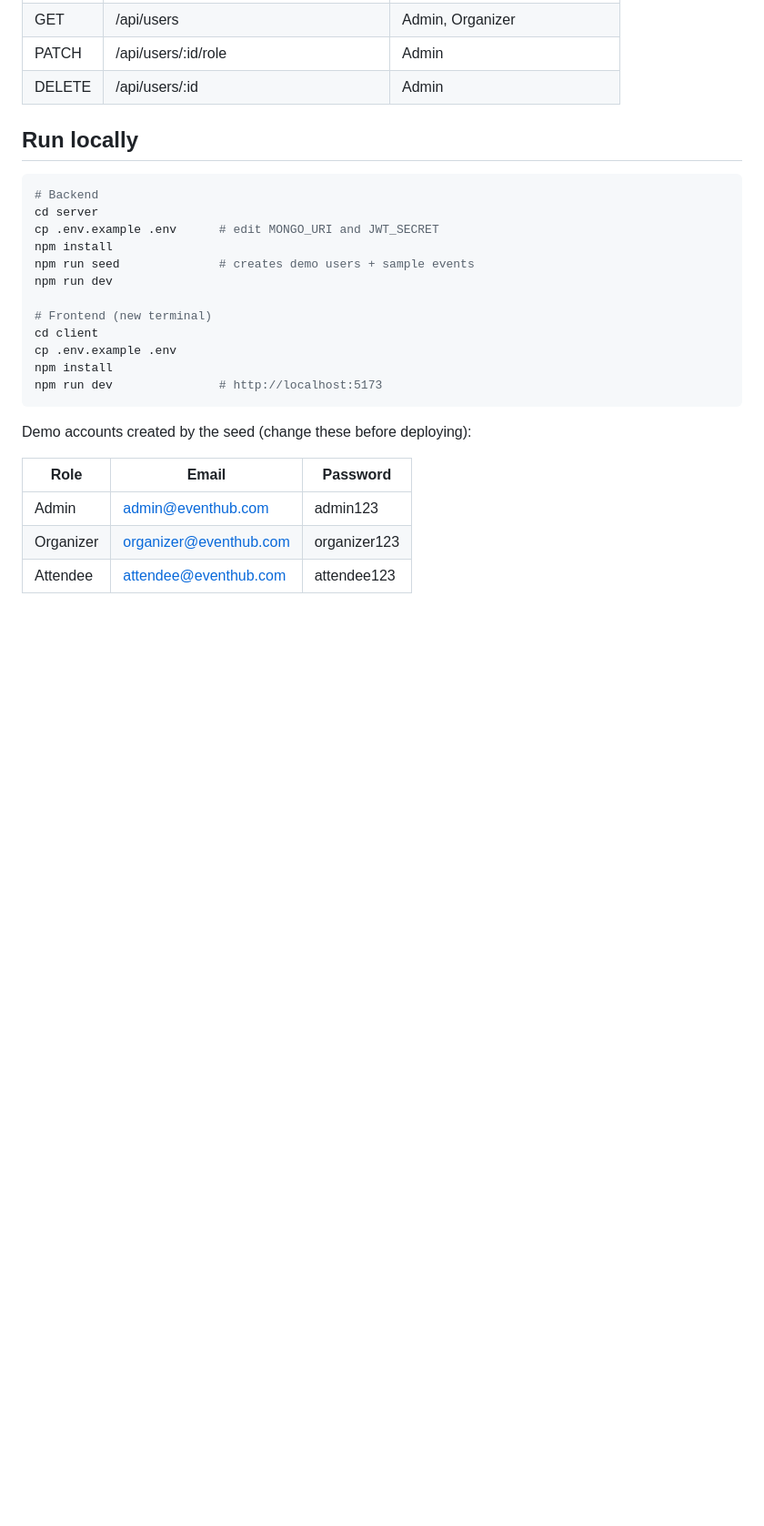
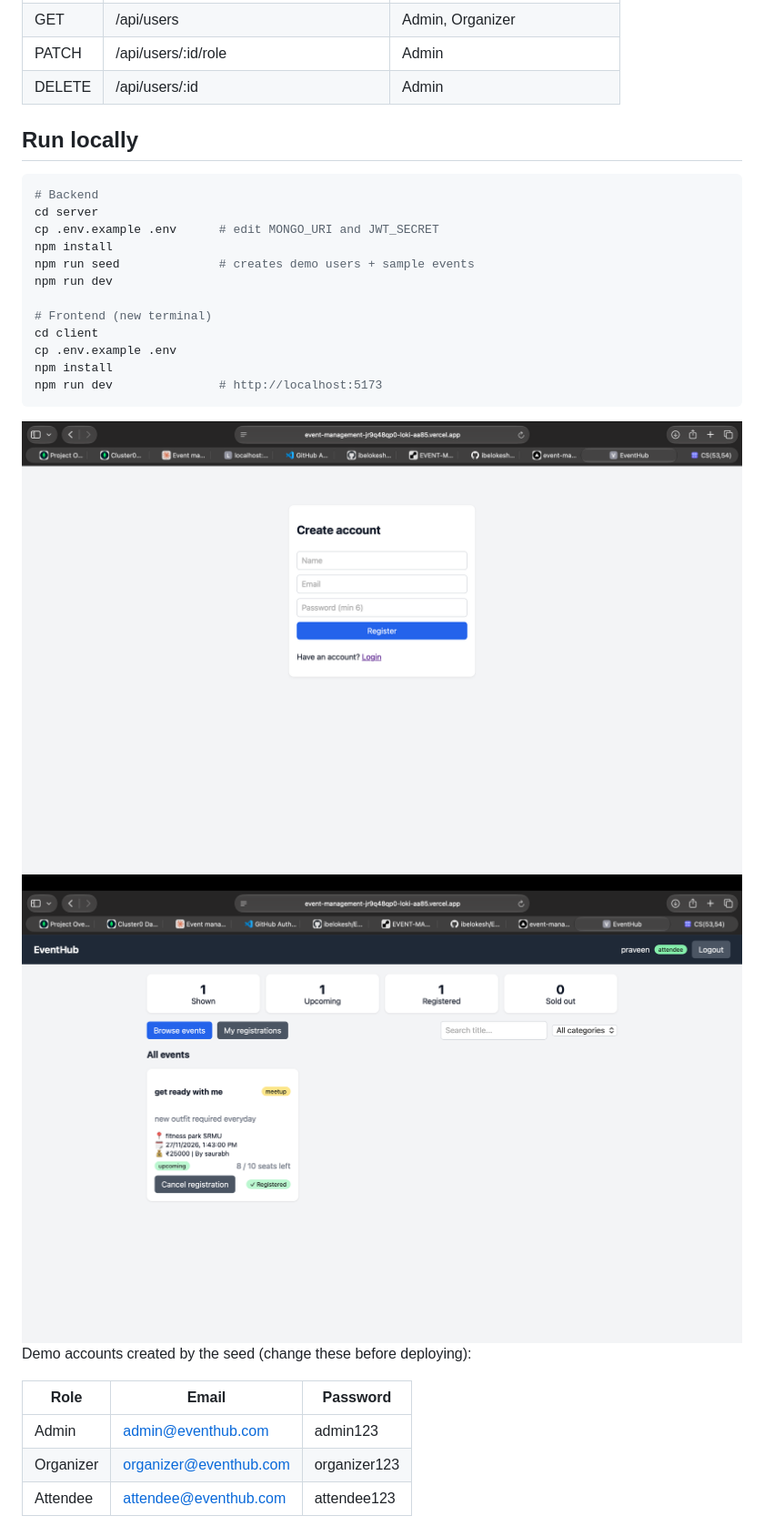
Before and after one commit to ibelokesh/EVENT-MANAGEMENT, a Markdown page: README.md, the part around one of its changes. Shown at 91% size. Drawn GitHub-style; pictures changed too: screenshots/attendee login.png (added), screenshots/login.png (added); blank space fills up the shorter version.

Commit message:
Add screenshots to Readme

````diff
--- a/README.md
+++ b/README.md
@@ -65,7 +65,8 @@ cp .env.example .env
 npm install
 npm run dev               # http://localhost:5173
 ```
-
+![Login](./screenshots/login.png)
+![signup](./screenshots/attendee%20login.png)
 Demo accounts created by the seed (change these before deploying):
 
 | Role | Email | Password |
````
Also changed, not shown: other parts of README.md (+4 -3 lines), screenshots/admin dashboard.png (added), screenshots/admins dash.png (added), screenshots/github.png (added), screenshots/mongo db.png (added).
